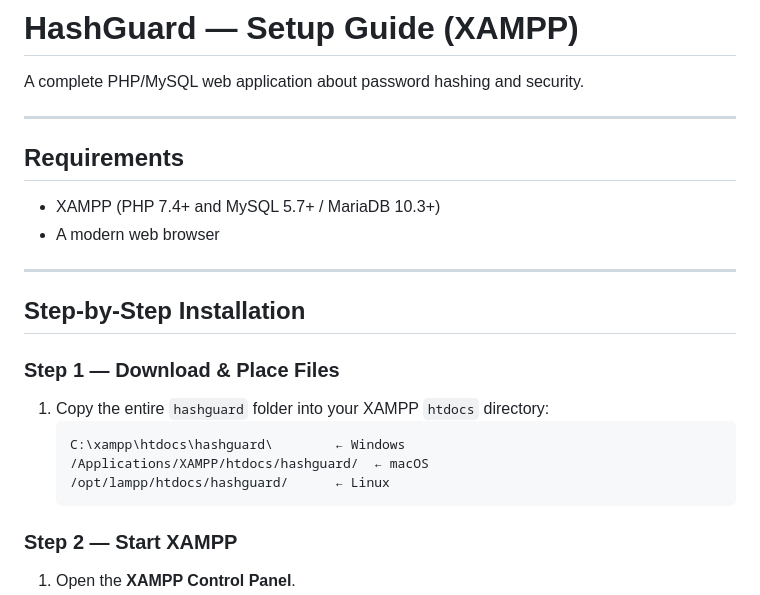
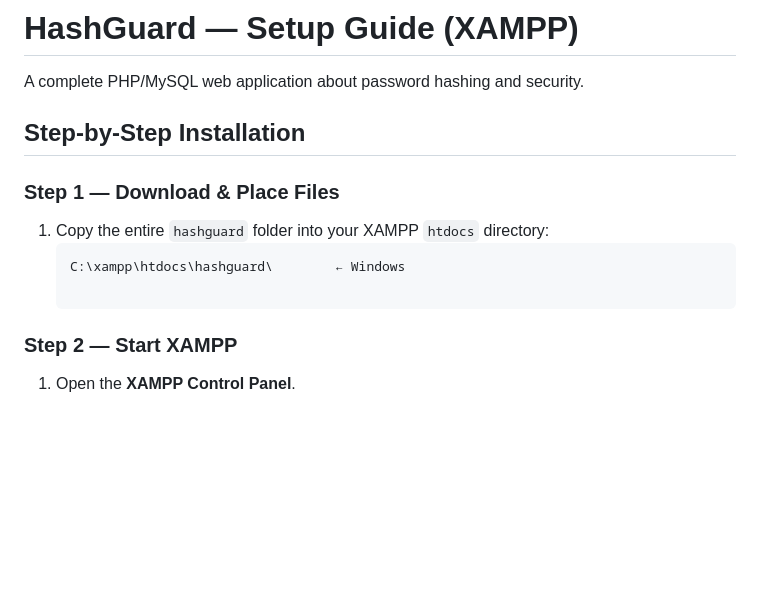
Before and after one commit to joshua762002/hashguard, a Markdown page: README.md, the part around the change. GitHub-like rendering; blank space fills up the shorter version.

Commit message:
Update README by removing requirements section
Removed requirements section from the setup guide.

````diff
--- a/README.md
+++ b/README.md
@@ -2,14 +2,7 @@
 
 A complete PHP/MySQL web application about password hashing and security.
 
----
 
-## Requirements
-
-- XAMPP (PHP 7.4+ and MySQL 5.7+ / MariaDB 10.3+)
-- A modern web browser
-
----
 
 ## Step-by-Step Installation
 
@@ -18,9 +11,6 @@ A complete PHP/MySQL web application about password hashing and security.
 1. Copy the entire `hashguard` folder into your XAMPP `htdocs` directory:
    ```
    C:\xampp\htdocs\hashguard\        ← Windows
-   /Applications/XAMPP/htdocs/hashguard/  ← macOS
-   /opt/lampp/htdocs/hashguard/      ← Linux
-   ```
 
 ### Step 2 — Start XAMPP
 
````
